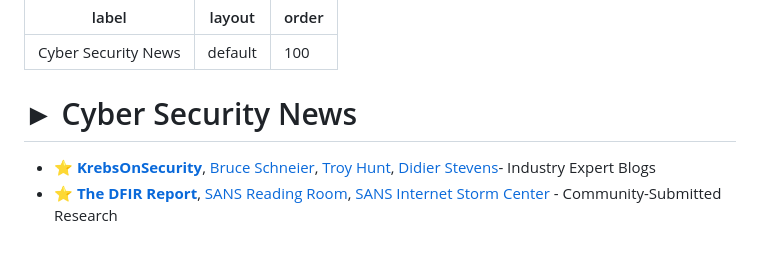
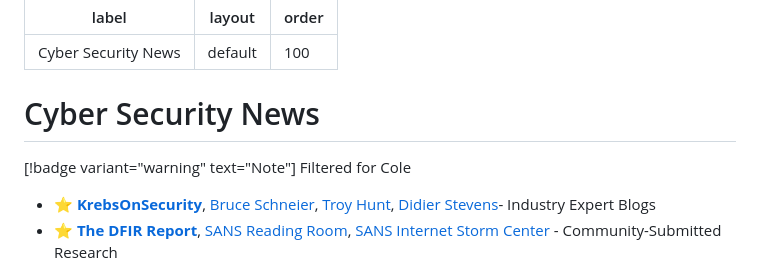
Before and after one commit to wh0555463/bookmarks, a Markdown page: cybersecuritynews.md, the part around one of its changes. Drawn GitHub-style; blank space fills up the shorter version.

```diff
--- a/cybersecuritynews.md
+++ b/cybersecuritynews.md
@@ -3,7 +3,9 @@ label: Cyber Security News
 layout: default
 order: 100
 ---
-# ► Cyber Security News
+# Cyber Security News
+
+[!badge variant="warning" text="Note"] Filtered for Cole
 
 * ⭐ **[KrebsOnSecurity](https://krebsonsecurity.com/)**, [Bruce Schneier](https://www.schneier.com/), [Troy Hunt](https://www.troyhunt.com/), [Didier Stevens](https://blog.didierstevens.com/)- Industry Expert Blogs
 * ⭐ **[The DFIR Report](https://thedfirreport.com/)**, [SANS Reading Room](https://www.sans.org/reading-room/popular/week), [SANS Internet Storm Center](https://isc.sans.edu/) - Community-Submitted Research
```
Also changed, not shown: other parts of cybersecuritynews.md (+1 -1 lines).
